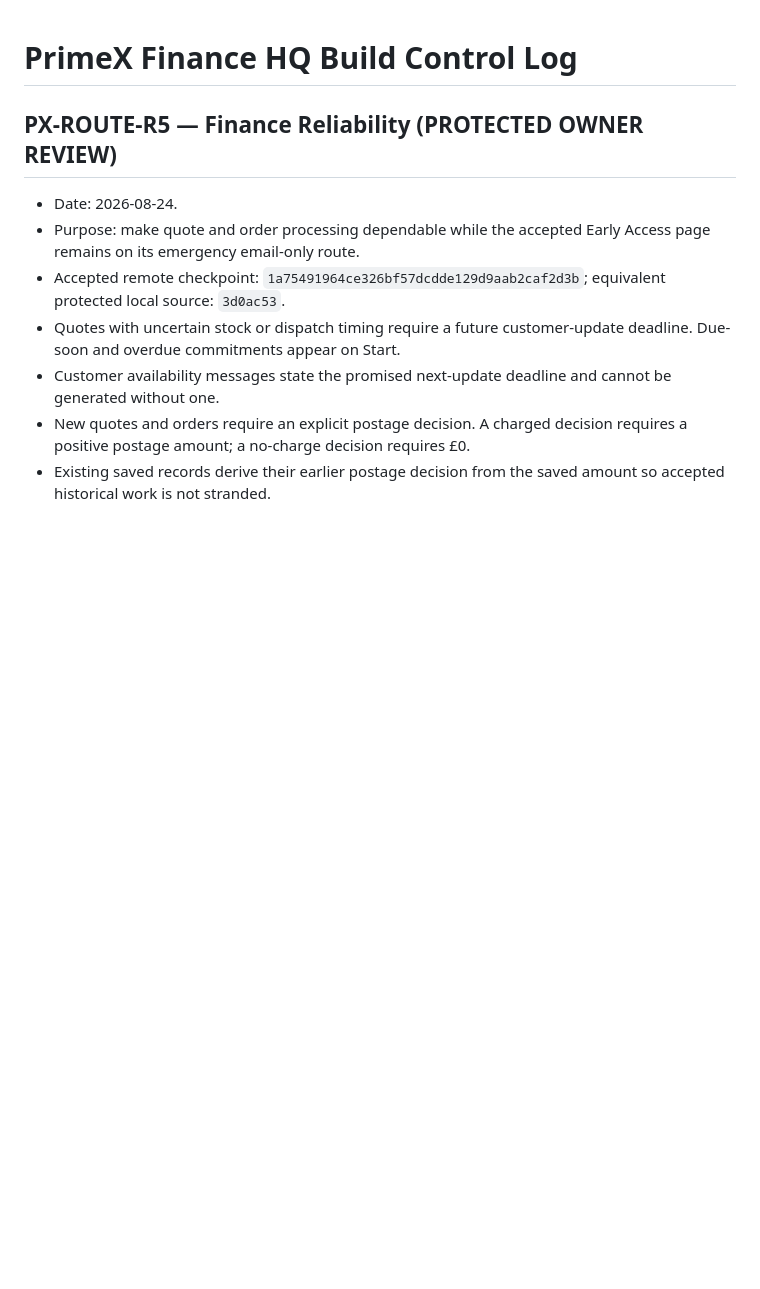
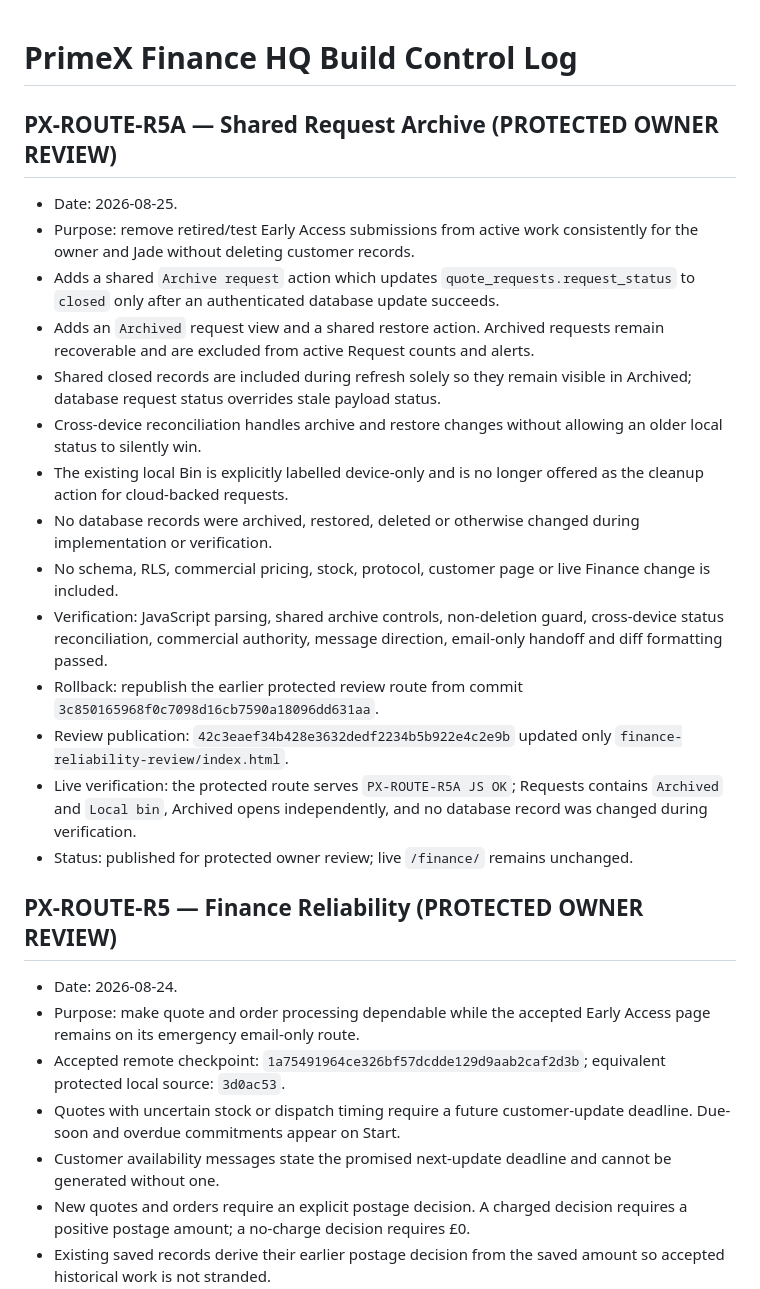
Before and after one commit to clint2795/primex-ecosystem, a Markdown page: finance/FINANCE_HQ_BUILD_CONTROL_LOG.md, the part around the change. Rendered like a GitHub page; blank space fills up the shorter version.

Commit message:
Record shared request archive review

```diff
--- a/finance/FINANCE_HQ_BUILD_CONTROL_LOG.md
+++ b/finance/FINANCE_HQ_BUILD_CONTROL_LOG.md
@@ -1,4 +1,21 @@
 # PrimeX Finance HQ Build Control Log
+
+## PX-ROUTE-R5A — Shared Request Archive (PROTECTED OWNER REVIEW)
+
+- Date: 2026-08-25.
+- Purpose: remove retired/test Early Access submissions from active work consistently for the owner and Jade without deleting customer records.
+- Adds a shared `Archive request` action which updates `quote_requests.request_status` to `closed` only after an authenticated database update succeeds.
+- Adds an `Archived` request view and a shared restore action. Archived requests remain recoverable and are excluded from active Request counts and alerts.
+- Shared closed records are included during refresh solely so they remain visible in Archived; database request status overrides stale payload status.
+- Cross-device reconciliation handles archive and restore changes without allowing an older local status to silently win.
+- The existing local Bin is explicitly labelled device-only and is no longer offered as the cleanup action for cloud-backed requests.
+- No database records were archived, restored, deleted or otherwise changed during implementation or verification.
+- No schema, RLS, commercial pricing, stock, protocol, customer page or live Finance change is included.
+- Verification: JavaScript parsing, shared archive controls, non-deletion guard, cross-device status reconciliation, commercial authority, message direction, email-only handoff and diff formatting passed.
+- Rollback: republish the earlier protected review route from commit `3c850165968f0c7098d16cb7590a18096dd631aa`.
+- Review publication: `42c3eaef34b428e3632dedf2234b5b922e4c2e9b` updated only `finance-reliability-review/index.html`.
+- Live verification: the protected route serves `PX-ROUTE-R5A JS OK`; Requests contains `Archived` and `Local bin`, Archived opens independently, and no database record was changed during verification.
+- Status: published for protected owner review; live `/finance/` remains unchanged.
 
 ## PX-ROUTE-R5 — Finance Reliability (PROTECTED OWNER REVIEW)
 
```
